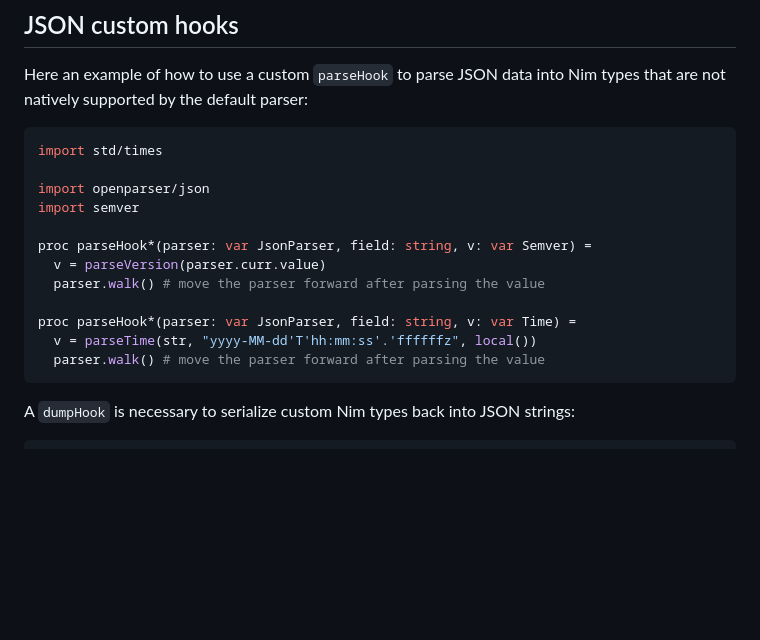
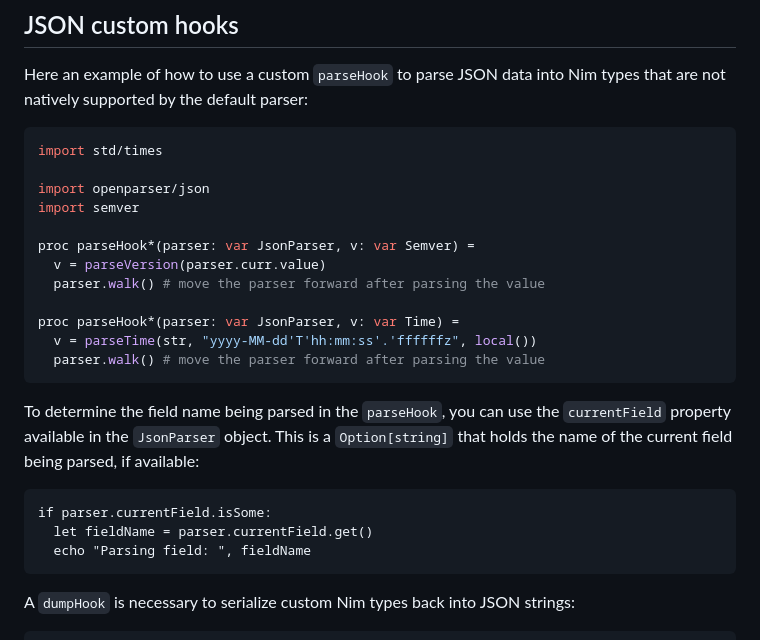
Before and after one commit to openpeeps/openparser, a Markdown page: README.md, the part around the change. Drawn GitHub-style; blank space fills up the shorter version.

Commit message:
update
Signed-off-by: George Lemon <georgelemon@protonmail.com>

````diff
--- a/README.md
+++ b/README.md
@@ -104,14 +104,23 @@ import std/times
 import openparser/json
 import semver
 
-proc parseHook*(parser: var JsonParser, field: string, v: var Semver) =
+proc parseHook*(parser: var JsonParser, v: var Semver) =
   v = parseVersion(parser.curr.value)
   parser.walk() # move the parser forward after parsing the value
 
-proc parseHook*(parser: var JsonParser, field: string, v: var Time) =
+proc parseHook*(parser: var JsonParser, v: var Time) =
   v = parseTime(str, "yyyy-MM-dd'T'hh:mm:ss'.'ffffffz", local())
   parser.walk() # move the parser forward after parsing the value
 ```
+
+To determine the field name being parsed in the `parseHook`, you can use the `currentField` property
+available in the `JsonParser` object. This is a `Option[string]` that holds the name of the current field being parsed, if available:
+```
+if parser.currentField.isSome:
+  let fieldName = parser.currentField.get()
+  echo "Parsing field: ", fieldName
+```
+
 
 A `dumpHook` is necessary to serialize custom Nim types back into JSON strings:
 ```nim
````
